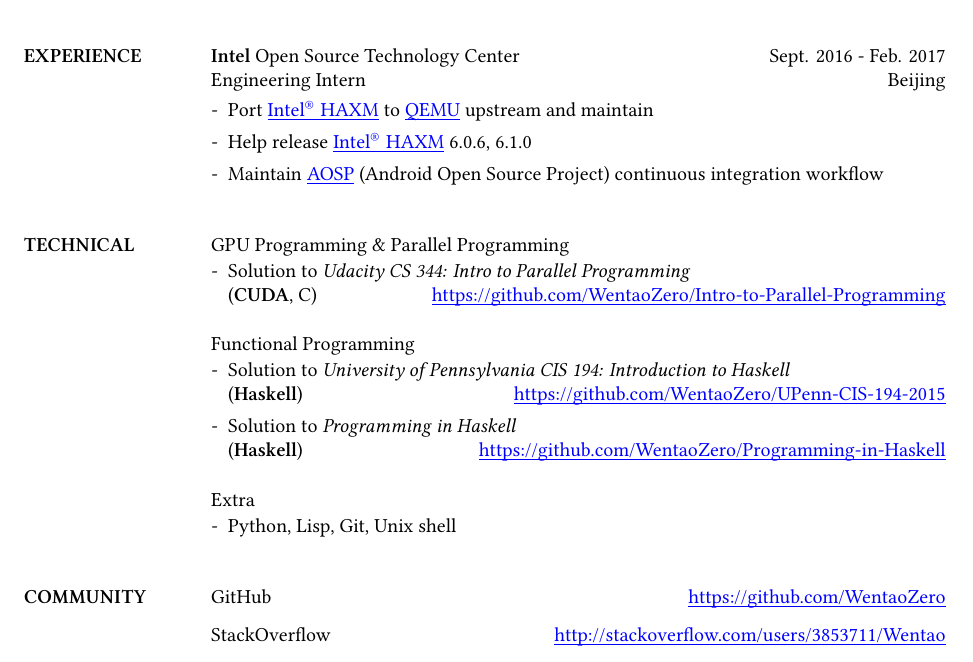
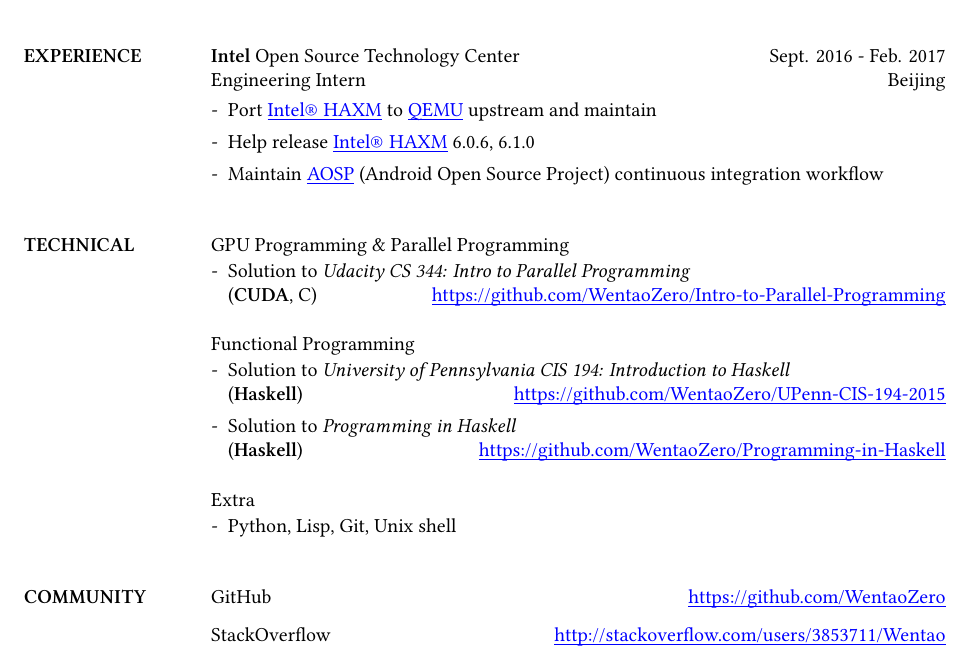
Before and after one commit to chanqi4444/Resume, a LaTeX CV (Resume-Wentao-LIU.tex): part of the page, cut so that both start at the same text. Compiled offline with XeLaTeX; a missing font is replaced by an installed copy or a similar font.

Commit message:
{\textsuperscript{\textregistered}} -> {\textregistered}

```diff
--- a/Resume-Wentao-LIU.tex
+++ b/Resume-Wentao-LIU.tex
@@ -52,7 +52,7 @@
 
 	\section{EXPERIENCE}
 
-	\def \HAXMlink {\href {https://software.intel.com/en-us/android/articles/intel-hardware-accelerated-execution-manager} {\underline{\smash{Intel{\textsuperscript{\textregistered}} HAXM}}}}
+	\def \HAXMlink {\href {https://software.intel.com/en-us/android/articles/intel-hardware-accelerated-execution-manager} {\underline{\smash{Intel{\textregistered} HAXM}}}}
 	\def \QEMUlink {\href {http://wiki.qemu.org} {\underline{\smash{QEMU}}}}
 	\def \AOSPlink {\href {https://source.android.com} {\underline{\smash{AOSP}}}}
 
```
Also changed, not shown: Resume-Wentao-LIU.pdf, Resume-Wentao-LIU.png.
